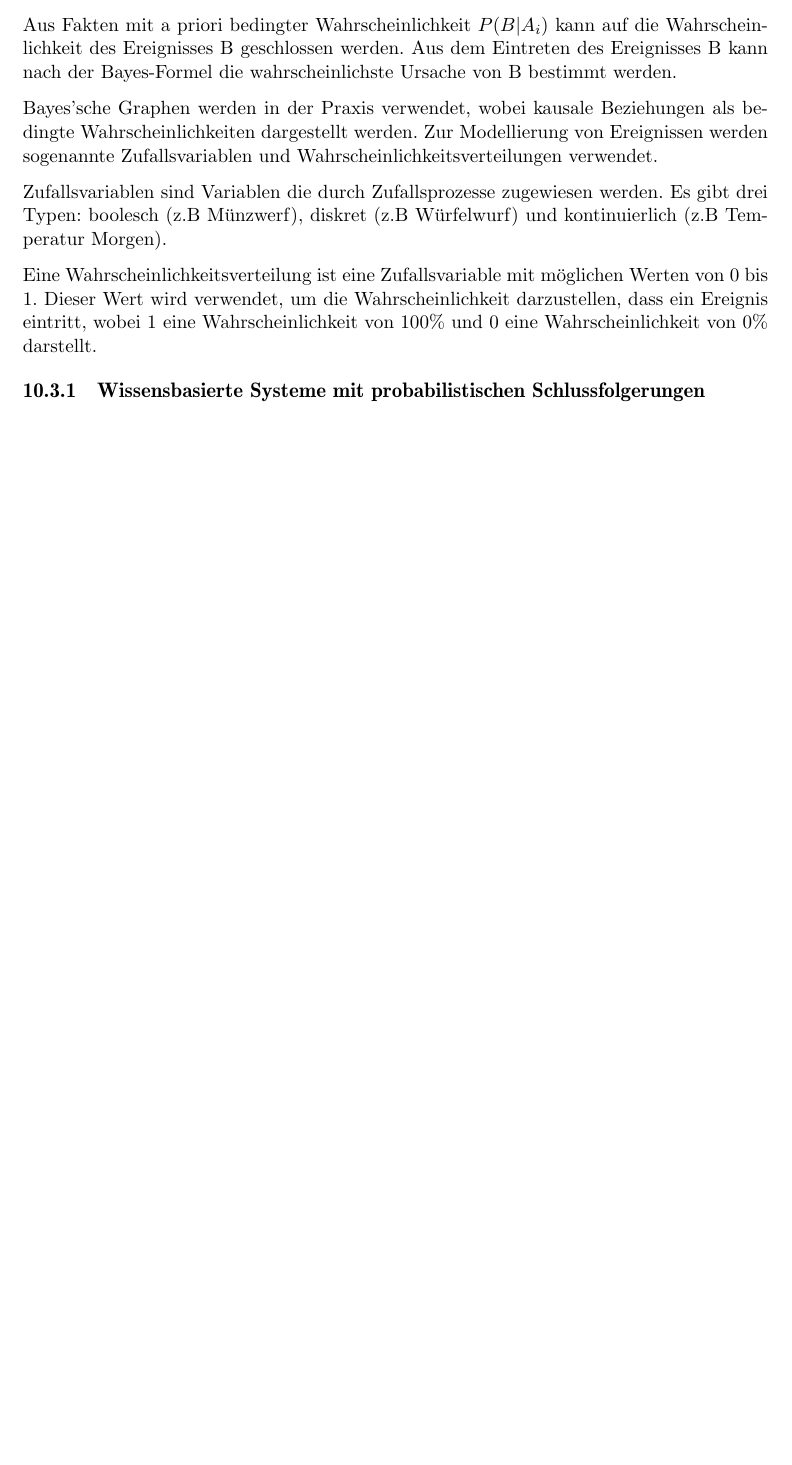
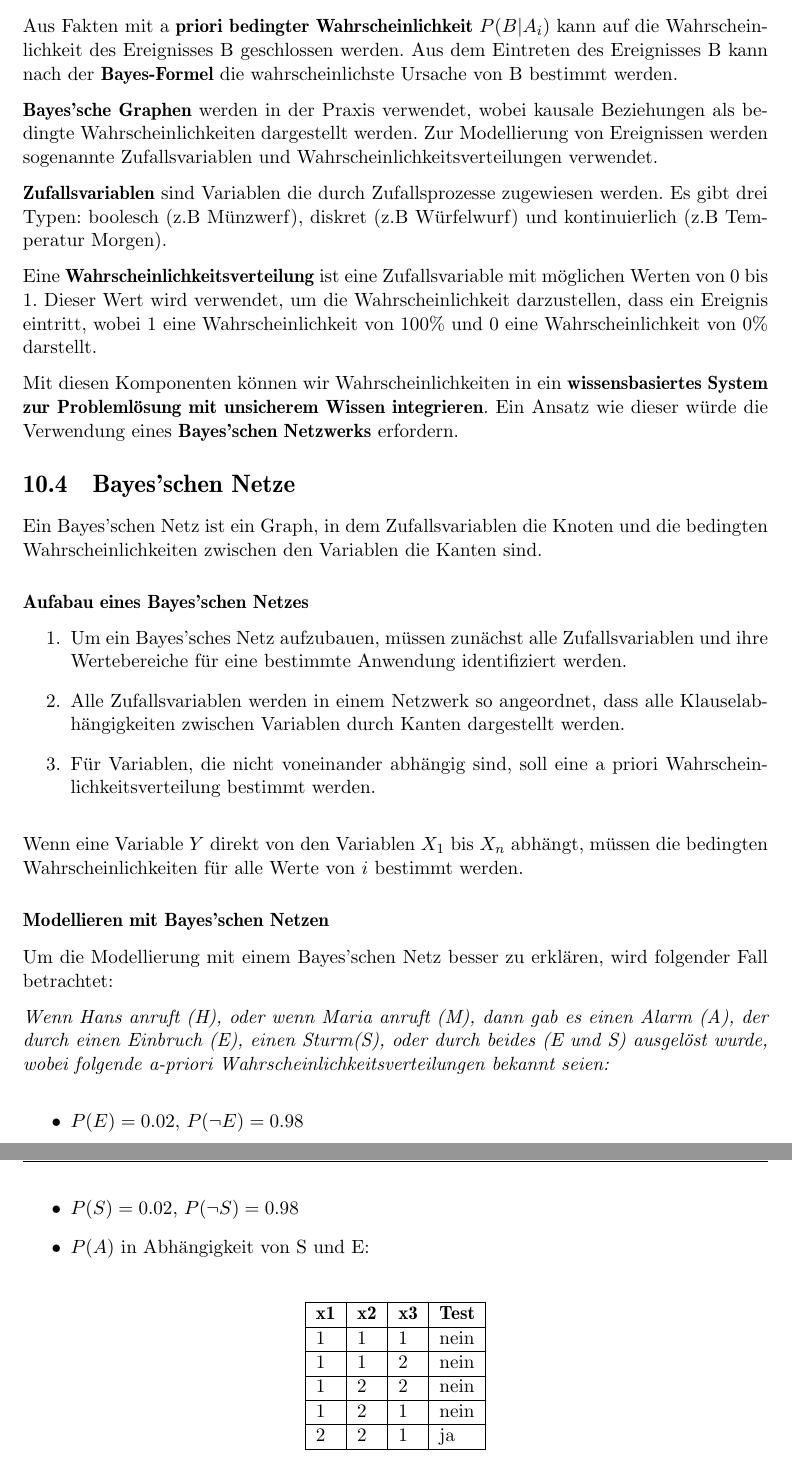
Before and after one commit to LaudemPax/MethodenKI, a LaTeX thesis (thesis.tex, which reads kapitel/10/kap_10.3.tex, kapitel/10/kap_10.4.tex): part of page 52 of 52 before the commit and two parts of pages 52 and 53 of 53 after it, the two joined at a grey line, cut so that both start at the same text, the shorter picture padded with empty space. Compiled offline with pdfLaTeX; the source files are stored in an older character set and shown here as Unicode; a LaTeX package or settings file that is missing is left out.

Commit message:
more chap 10

```diff
--- a/kapitel/10/kap_10.3.tex
+++ b/kapitel/10/kap_10.3.tex
@@ -2,12 +2,12 @@
 
 Unter Verwendung der Regeln der Wahrscheinlichkeitsrechnung ist es möglich, Anwendungsmodelle zu erstellen, in denen verschiedene probabilistische Schlussfolgerungen unterscheidet werden.
 
-Aus Fakten mit a priori bedingter Wahrscheinlichkeit \(P(B | A_i)\) kann auf die Wahrscheinlichkeit des Ereignisses B geschlossen werden. Aus dem Eintreten des Ereignisses B kann nach der Bayes-Formel die wahrscheinlichste Ursache von B bestimmt werden.
+Aus Fakten mit a \textbf{priori bedingter Wahrscheinlichkeit} \(P(B | A_i)\) kann auf die Wahrscheinlichkeit des Ereignisses B geschlossen werden. Aus dem Eintreten des Ereignisses B kann nach der \textbf{Bayes-Formel} die wahrscheinlichste Ursache von B bestimmt werden.
 
-Bayes'sche Graphen werden in der Praxis verwendet, wobei kausale Beziehungen als bedingte Wahrscheinlichkeiten dargestellt werden. Zur Modellierung von Ereignissen werden sogenannte Zufallsvariablen und Wahrscheinlichkeitsverteilungen verwendet.
+\textbf{Bayes'sche Graphen} werden in der Praxis verwendet, wobei kausale Beziehungen als bedingte Wahrscheinlichkeiten dargestellt werden. Zur Modellierung von Ereignissen werden sogenannte Zufallsvariablen und Wahrscheinlichkeitsverteilungen verwendet.
 
-Zufallsvariablen sind Variablen die durch Zufallsprozesse zugewiesen werden. Es gibt drei Typen: boolesch (z.B Münzwerf), diskret (z.B Würfelwurf) und kontinuierlich (z.B Temperatur Morgen).
+\textbf{Zufallsvariablen} sind Variablen die durch Zufallsprozesse zugewiesen werden. Es gibt drei Typen: boolesch (z.B Münzwerf), diskret (z.B Würfelwurf) und kontinuierlich (z.B Temperatur Morgen).
 
-Eine Wahrscheinlichkeitsverteilung ist eine Zufallsvariable mit möglichen Werten von 0 bis 1. Dieser Wert wird verwendet, um die Wahrscheinlichkeit darzustellen, dass ein Ereignis eintritt, wobei 1 eine Wahrscheinlichkeit von 100\% und 0 eine Wahrscheinlichkeit von 0\% darstellt.
+Eine \textbf{Wahrscheinlichkeitsverteilung} ist eine Zufallsvariable mit möglichen Werten von 0 bis 1. Dieser Wert wird verwendet, um die Wahrscheinlichkeit darzustellen, dass ein Ereignis eintritt, wobei 1 eine Wahrscheinlichkeit von 100\% und 0 eine Wahrscheinlichkeit von 0\% darstellt.
 
-\subsection{Wissensbasierte Systeme mit probabilistischen Schlussfolgerungen}
+Mit diesen Komponenten können wir Wahrscheinlichkeiten in ein \textbf{wissensbasiertes System zur Problemlösung mit unsicherem Wissen integrieren}. Ein Ansatz wie dieser würde die Verwendung eines \textbf{Bayes'schen Netzwerks} erfordern.
--- a/kapitel/10/kap_10.4.tex
+++ b/kapitel/10/kap_10.4.tex
@@ -0,0 +1,38 @@
+\section{Bayes'schen Netze}
+
+Ein Bayes'schen Netz ist ein Graph, in dem Zufallsvariablen die Knoten und die bedingten Wahrscheinlichkeiten zwischen den Variablen die Kanten sind.
+
+\paragraph{Aufabau eines Bayes'schen Netzes}
+
+\begin{enumerate}
+    \item Um ein Bayes'sches Netz aufzubauen, müssen zunächst alle Zufallsvariablen und ihre Wertebereiche für eine bestimmte Anwendung identifiziert werden.
+    \item Alle Zufallsvariablen werden in einem Netzwerk so angeordnet, dass alle Klauselabhängigkeiten zwischen Variablen durch Kanten dargestellt werden.
+    \item Für Variablen, die nicht voneinander abhängig sind, soll eine a priori Wahrscheinlichkeitsverteilung bestimmt werden.
+\end{enumerate}
+
+Wenn eine Variable \(Y\) direkt von den Variablen \(X_1\) bis \(X_n\) abhängt, müssen die bedingten Wahrscheinlichkeiten für alle Werte von \(i\) bestimmt werden.
+
+\paragraph{Modellieren mit Bayes'schen Netzen}
+
+Um die Modellierung mit einem Bayes'schen Netz besser zu erklären, wird folgender Fall betrachtet:
+
+\textit{Wenn Hans anruft (H), oder wenn Maria anruft (M), dann gab es einen Alarm (A), der durch einen Einbruch (E), einen Sturm(S), oder durch beides (E und S) ausgelöst wurde, wobei folgende a-priori Wahrscheinlichkeitsverteilungen bekannt seien:}
+
+\begin{itemize}
+    \item \(P(E) = 0.02\), \(P(\neg E) = 0.98\)
+    \item \(P(S) = 0.02\), \(P(\neg S) = 0.98\)
+    \item \(P(A)\) in Abhängigkeit von S und E:
+\end{itemize}
+
+\begin{table}[H]
+    \centering
+    \begin{tabular}{|l|l|l|l|}
+    \hline
+    \textbf{x1} & \textbf{x2} & \textbf{x3} & \textbf{Test} \\ \hline
+    1           & 1           & 1           & nein          \\ \hline
+    1           & 1           & 2           & nein          \\ \hline
+    1           & 2           & 2           & nein          \\ \hline
+    1           & 2           & 1           & nein          \\ \hline
+    2           & 2           & 1           & ja            \\ \hline
+    \end{tabular}
+\end{table}
```
